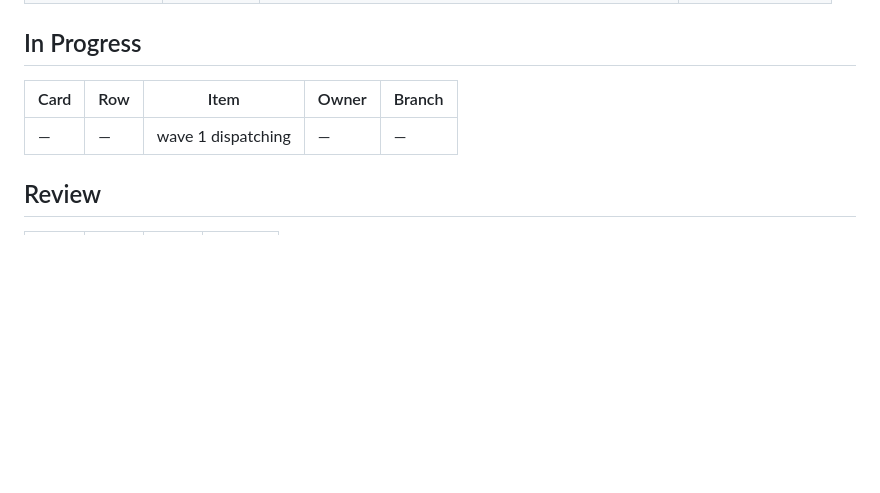
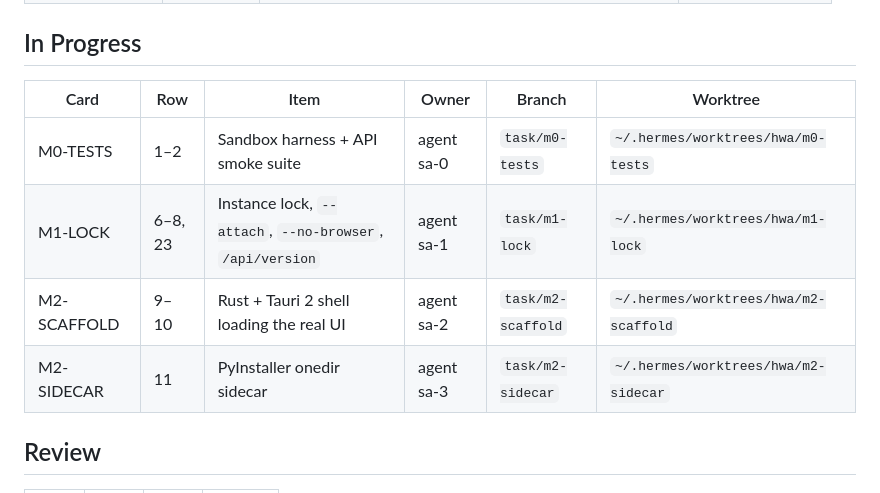
Before and after one commit to hardlysleeping/HardlyWatching, a Markdown page: KANBAN.md, the part around the change. Drawn GitHub-style; blank space fills up the shorter version.

Commit message:
Kanban: wave 1 in progress (four worktrees, one card each)

```diff
--- a/KANBAN.md
+++ b/KANBAN.md
@@ -36,9 +36,12 @@ code, they are not on the MVP path because neither can be built or verified on t
 
 ## In Progress
 
-| Card | Row | Item | Owner | Branch |
-|---|---|---|---|---|
-| — | — | wave 1 dispatching | — | — |
+| Card | Row | Item | Owner | Branch | Worktree |
+|---|---|---|---|---|---|
+| M0-TESTS | 1–2 | Sandbox harness + API smoke suite | agent sa-0 | `task/m0-tests` | `~/.hermes/worktrees/hwa/m0-tests` |
+| M1-LOCK | 6–8, 23 | Instance lock, `--attach`, `--no-browser`, `/api/version` | agent sa-1 | `task/m1-lock` | `~/.hermes/worktrees/hwa/m1-lock` |
+| M2-SCAFFOLD | 9–10 | Rust + Tauri 2 shell loading the real UI | agent sa-2 | `task/m2-scaffold` | `~/.hermes/worktrees/hwa/m2-scaffold` |
+| M2-SIDECAR | 11 | PyInstaller onedir sidecar | agent sa-3 | `task/m2-sidecar` | `~/.hermes/worktrees/hwa/m2-sidecar` |
 
 ## Review
 
```
